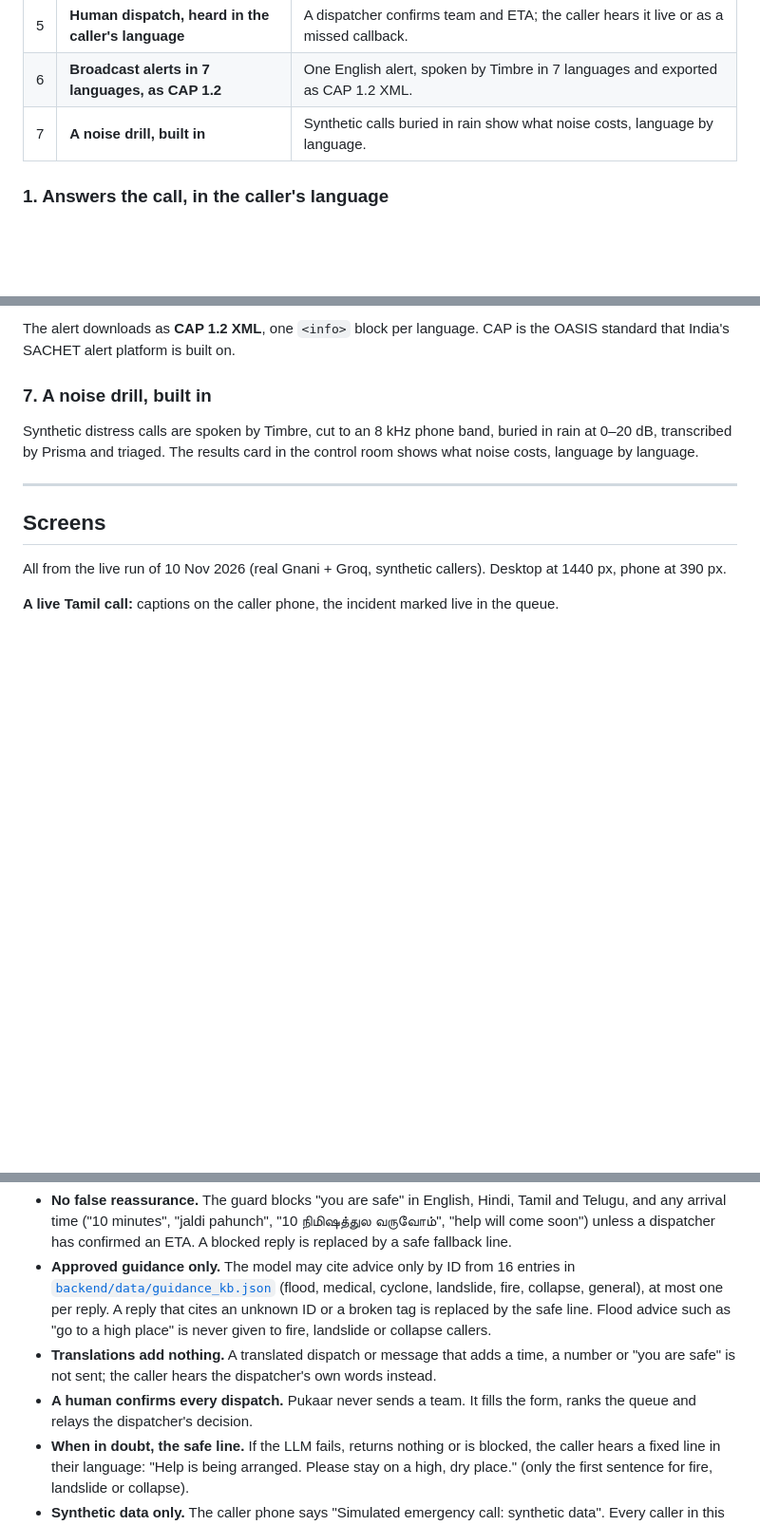
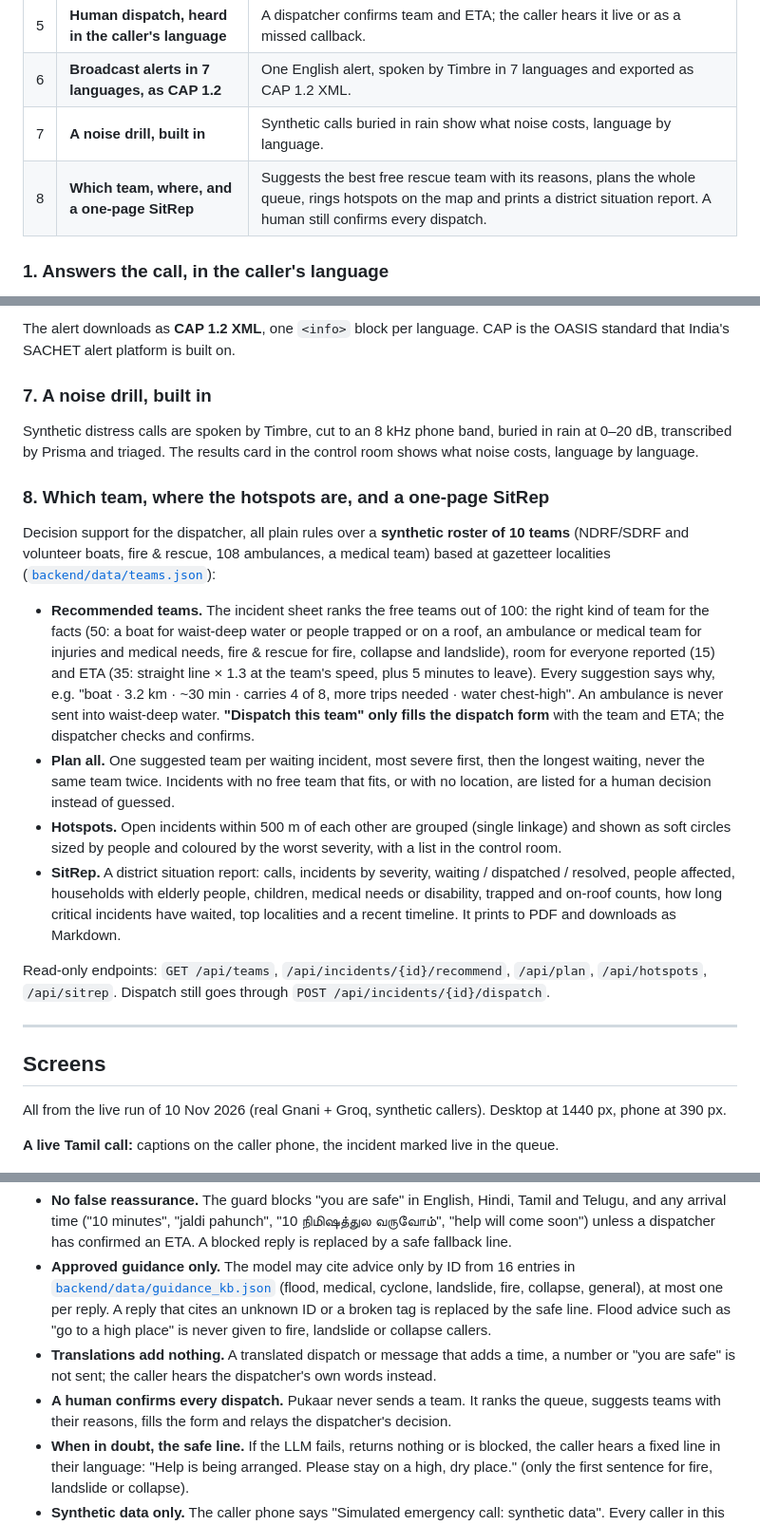
Before and after one commit to nitya-prakash-pandey-2005/pukaar, a Markdown page: README.md, 3 parts joined by grey strips. Shown at 95% size. Drawn GitHub-style; blank space fills up the shorter version.

```diff
--- a/README.md
+++ b/README.md
@@ -54,6 +54,7 @@ The pattern repeats: the official line is busy, so people fall back to social me
 | 5 | **Human dispatch, heard in the caller's language** | A dispatcher confirms team and ETA; the caller hears it live or as a missed callback. |
 | 6 | **Broadcast alerts in 7 languages, as CAP 1.2** | One English alert, spoken by Timbre in 7 languages and exported as CAP 1.2 XML. |
 | 7 | **A noise drill, built in** | Synthetic calls buried in rain show what noise costs, language by language. |
+| 8 | **Which team, where, and a one-page SitRep** | Suggests the best free rescue team with its reasons, plans the whole queue, rings hotspots on the map and prints a district situation report. A human still confirms every dispatch. |
 
 ### 1. Answers the call, in the caller's language
 
@@ -92,6 +93,17 @@ The alert downloads as **CAP 1.2 XML**, one `<info>` block per language. CAP is
 ### 7. A noise drill, built in
 
 Synthetic distress calls are spoken by Timbre, cut to an 8 kHz phone band, buried in rain at 0–20 dB, transcribed by Prisma and triaged. The results card in the control room shows what noise costs, language by language.
+
+### 8. Which team, where the hotspots are, and a one-page SitRep
+
+Decision support for the dispatcher, all plain rules over a **synthetic roster of 10 teams** (NDRF/SDRF and volunteer boats, fire & rescue, 108 ambulances, a medical team) based at gazetteer localities ([`backend/data/teams.json`](backend/data/teams.json)):
+
+- **Recommended teams.** The incident sheet ranks the free teams out of 100: the right kind of team for the facts (50: a boat for waist-deep water or people trapped or on a roof, an ambulance or medical team for injuries and medical needs, fire & rescue for fire, collapse and landslide), room for everyone reported (15) and ETA (35: straight line × 1.3 at the team's speed, plus 5 minutes to leave). Every suggestion says why, e.g. "boat · 3.2 km · ~30 min · carries 4 of 8, more trips needed · water chest-high". An ambulance is never sent into waist-deep water. **"Dispatch this team" only fills the dispatch form** with the team and ETA; the dispatcher checks and confirms.
+- **Plan all.** One suggested team per waiting incident, most severe first, then the longest waiting, never the same team twice. Incidents with no free team that fits, or with no location, are listed for a human decision instead of guessed.
+- **Hotspots.** Open incidents within 500 m of each other are grouped (single linkage) and shown as soft circles sized by people and coloured by the worst severity, with a list in the control room.
+- **SitRep.** A district situation report: calls, incidents by severity, waiting / dispatched / resolved, people affected, households with elderly people, children, medical needs or disability, trapped and on-roof counts, how long critical incidents have waited, top localities and a recent timeline. It prints to PDF and downloads as Markdown.
+
+Read-only endpoints: `GET /api/teams`, `/api/incidents/{id}/recommend`, `/api/plan`, `/api/hotspots`, `/api/sitrep`. Dispatch still goes through `POST /api/incidents/{id}/dispatch`.
 
 ---
 
@@ -316,7 +338,7 @@ Triage accuracy was flat from clean audio to 0 dB: locality, vulnerable people a
 - **No false reassurance.** The guard blocks "you are safe" in English, Hindi, Tamil and Telugu, and any arrival time ("10 minutes", "jaldi pahunch", "10 நிமிஷத்துல வருவோம்", "help will come soon") unless a dispatcher has confirmed an ETA. A blocked reply is replaced by a safe fallback line.
 - **Approved guidance only.** The model may cite advice only by ID from 16 entries in [`backend/data/guidance_kb.json`](backend/data/guidance_kb.json) (flood, medical, cyclone, landslide, fire, collapse, general), at most one per reply. A reply that cites an unknown ID or a broken tag is replaced by the safe line. Flood advice such as "go to a high place" is never given to fire, landslide or collapse callers.
 - **Translations add nothing.** A translated dispatch or message that adds a time, a number or "you are safe" is not sent; the caller hears the dispatcher's own words instead.
-- **A human confirms every dispatch.** Pukaar never sends a team. It fills the form, ranks the queue and relays the dispatcher's decision.
+- **A human confirms every dispatch.** Pukaar never sends a team. It ranks the queue, suggests teams with their reasons, fills the form and relays the dispatcher's decision.
 - **When in doubt, the safe line.** If the LLM fails, returns nothing or is blocked, the caller hears a fixed line in their language: "Help is being arranged. Please stay on a high, dry place." (only the first sentence for fire, landslide or collapse).
 - **Synthetic data only.** The caller phone says "Simulated emergency call: synthetic data". Every caller in this repo, the surge recording, the drill and these screenshots is synthetic.
 - **CAP alerts are marked `Exercise`**, not `Actual`, and validate against the official OASIS CAP 1.2 schema ([review notes](docs/review-cl-2026-11-10.md)).
```
Also changed, not shown: other parts of README.md (+12 -2 lines), docs/DEPLOY-VERCEL.md (+1 -0 lines), docs/screenshots/product/desktop-recommended-teams.png (added), docs/screenshots/product/desktop-sitrep.png (added), 1 other file.
